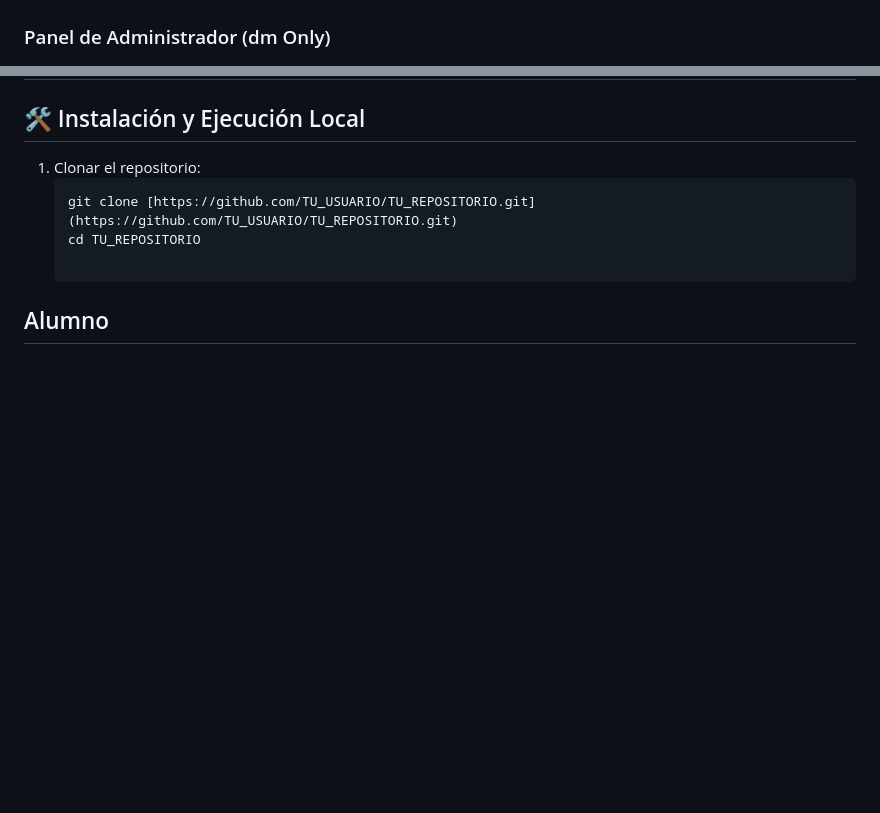
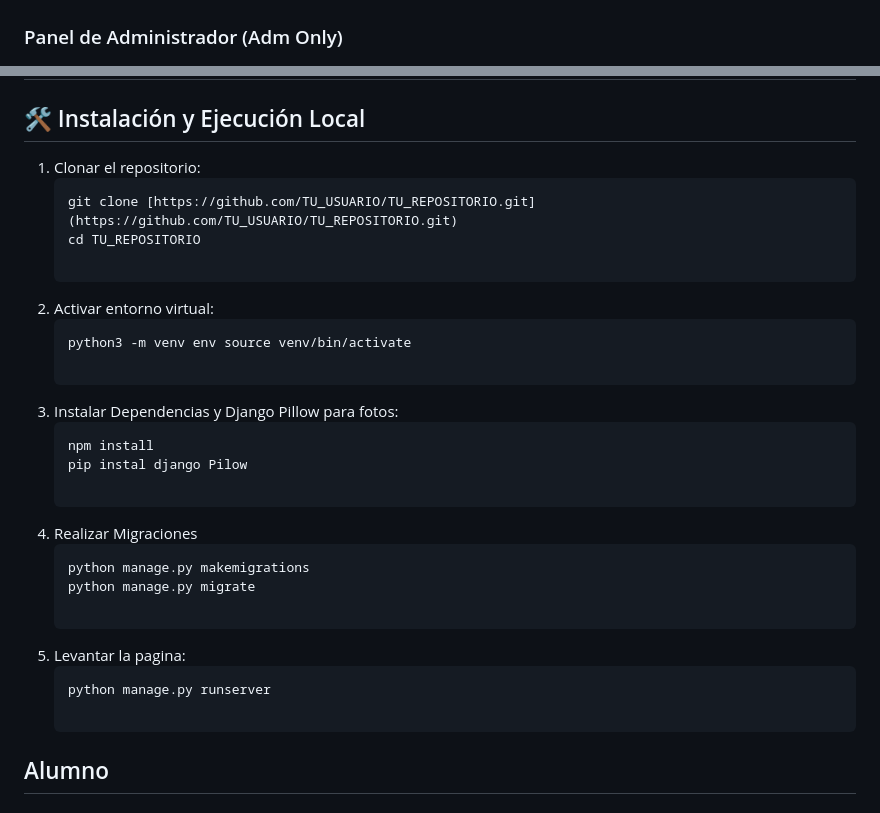
Before and after one commit to fbressan-itec/tp1ev_ing, a Markdown page: README.md, 2 parts joined by grey strips. Rendered like a GitHub page; blank space fills up the shorter version.

````diff
--- a/README.md
+++ b/README.md
@@ -67,7 +67,7 @@ El panel `/admin/` fue extendido utilizando configuraciones avanzadas de Django
 ##### Vista Adm
 ![CITAS](capturas/Citas_admin.png)
 
-### Panel de Administrador (dm Only)
+### Panel de Administrador (Adm Only)
 ![ADMIN](capturas/Panel_Administracion.png)
 
 ### Formularios y extras
@@ -89,5 +89,23 @@ El panel `/admin/` fue extendido utilizando configuraciones avanzadas de Django
    git clone [https://github.com/TU_USUARIO/TU_REPOSITORIO.git](https://github.com/TU_USUARIO/TU_REPOSITORIO.git)
    cd TU_REPOSITORIO
 
+2. Activar entorno virtual:
+   ```bash
+   python3 -m venv env source venv/bin/activate
+
+3. Instalar Dependencias y Django Pillow para fotos:
+   ```bash
+   npm install
+   pip instal django Pilow
+
+4. Realizar Migraciones
+   ```bash
+   python manage.py makemigrations
+   python manage.py migrate
+
+5. Levantar la pagina:
+   ```bash
+   python manage.py runserver
+
 ## Alumno
 ### Bressan Nadal Franco Nicolas
````
Also changed, not shown: other parts of README.md (+1 -1 lines).
